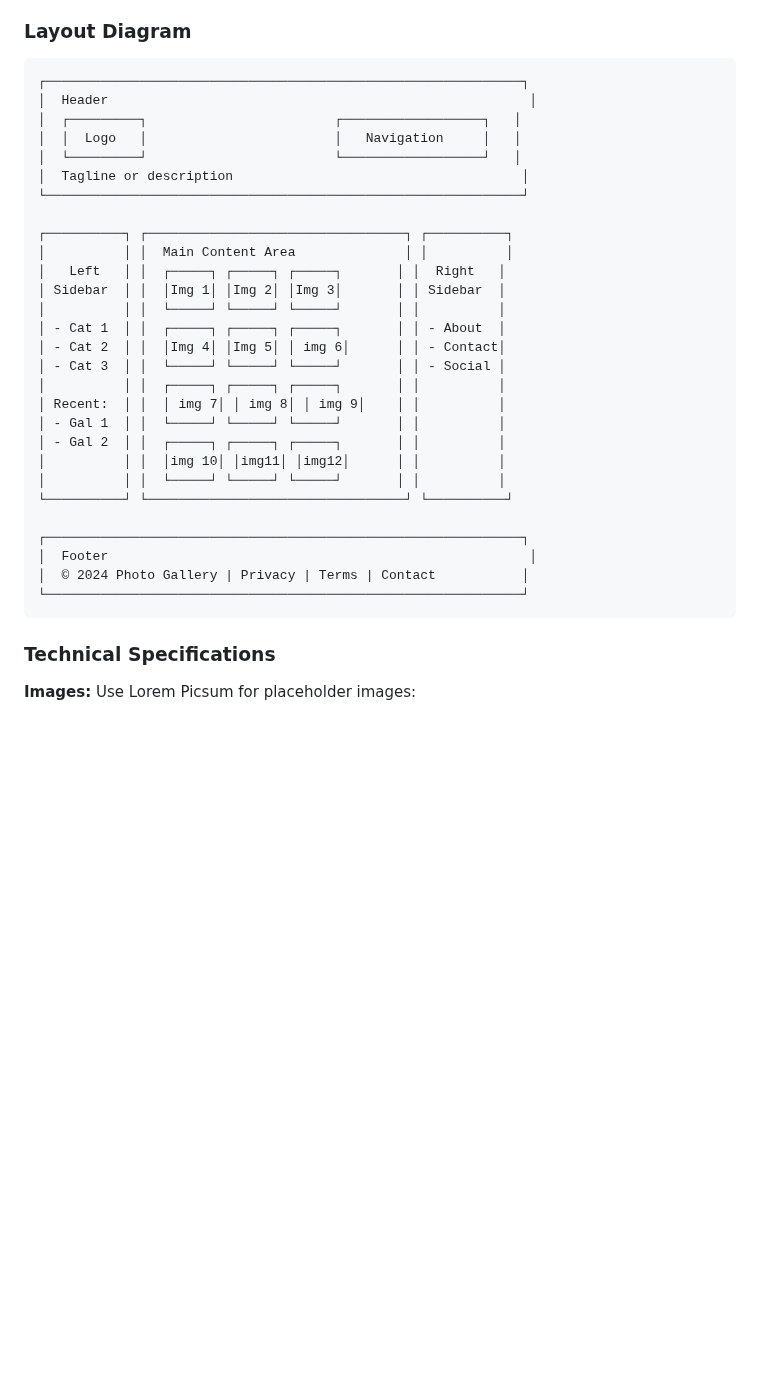
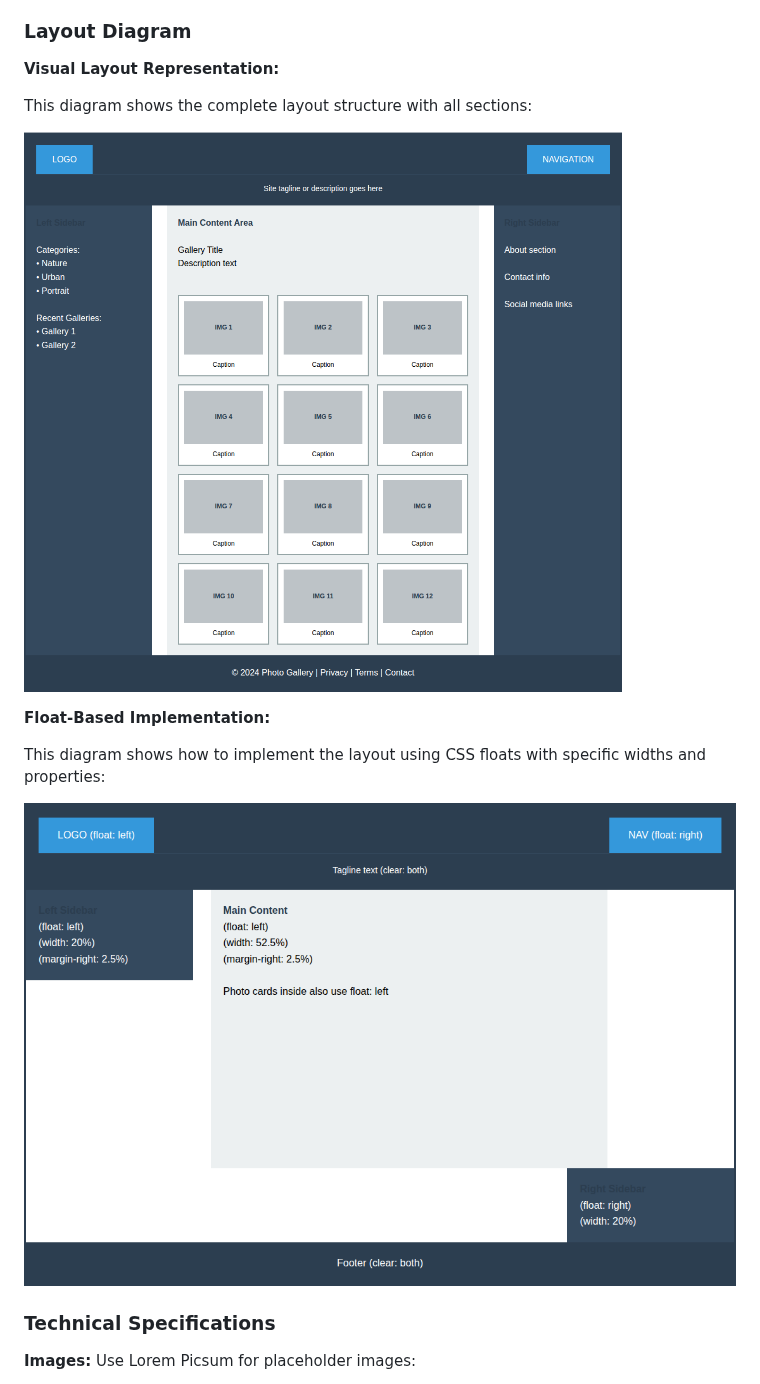
Before and after one commit to SERC-Web-TA-DF1A-2425/CSS-Basics-and-Layout-Exercise, a Markdown page: Exercise-3/exercise3.md, the part around the change. Drawn GitHub-style; pictures changed too: Exercise-3/layout-float-implementation.png (added), Exercise-3/layout-visual-representation.png (added); blank space fills up the shorter version.

Commit message:
Move CSS to external files and replace HTML diagram with images
Co-authored-by: markpatterson27 <35724907+markpatterson27@users.noreply.github.com>

````diff
--- a/Exercise-3/exercise3.md
+++ b/Exercise-3/exercise3.md
@@ -429,36 +429,17 @@ Your page must include:
 
 ### Layout Diagram
 
-```
-┌─────────────────────────────────────────────────────────────┐
-│  Header                                                      │
-│  ┌─────────┐                        ┌──────────────────┐   │
-│  │  Logo   │                        │   Navigation     │   │
-│  └─────────┘                        └──────────────────┘   │
-│  Tagline or description                                     │
-└─────────────────────────────────────────────────────────────┘
+**Visual Layout Representation:**
 
-┌──────────┐ ┌─────────────────────────────────┐ ┌──────────┐
-│          │ │  Main Content Area              │ │          │
-│   Left   │ │  ┌─────┐ ┌─────┐ ┌─────┐       │ │  Right   │
-│ Sidebar  │ │  │Img 1│ │Img 2│ │Img 3│       │ │ Sidebar  │
-│          │ │  └─────┘ └─────┘ └─────┘       │ │          │
-│ - Cat 1  │ │  ┌─────┐ ┌─────┐ ┌─────┐       │ │ - About  │
-│ - Cat 2  │ │  │Img 4│ │Img 5│ │ img 6│      │ │ - Contact│
-│ - Cat 3  │ │  └─────┘ └─────┘ └─────┘       │ │ - Social │
-│          │ │  ┌─────┐ ┌─────┐ ┌─────┐       │ │          │
-│ Recent:  │ │  │ img 7│ │ img 8│ │ img 9│    │ │          │
-│ - Gal 1  │ │  └─────┘ └─────┘ └─────┘       │ │          │
-│ - Gal 2  │ │  ┌─────┐ ┌─────┐ ┌─────┐       │ │          │
-│          │ │  │img 10│ │img11│ │img12│      │ │          │
-│          │ │  └─────┘ └─────┘ └─────┘       │ │          │
-└──────────┘ └─────────────────────────────────┘ └──────────┘
+This diagram shows the complete layout structure with all sections:
 
-┌─────────────────────────────────────────────────────────────┐
-│  Footer                                                      │
-│  © 2024 Photo Gallery | Privacy | Terms | Contact           │
-└─────────────────────────────────────────────────────────────┘
-```
+![Layout Visual Representation](layout-visual-representation.png)
+
+**Float-Based Implementation:**
+
+This diagram shows how to implement the layout using CSS floats with specific widths and properties:
+
+![Layout Float Implementation](layout-float-implementation.png)
 
 ### Technical Specifications
 
````
Also changed, not shown: 5 other files.
